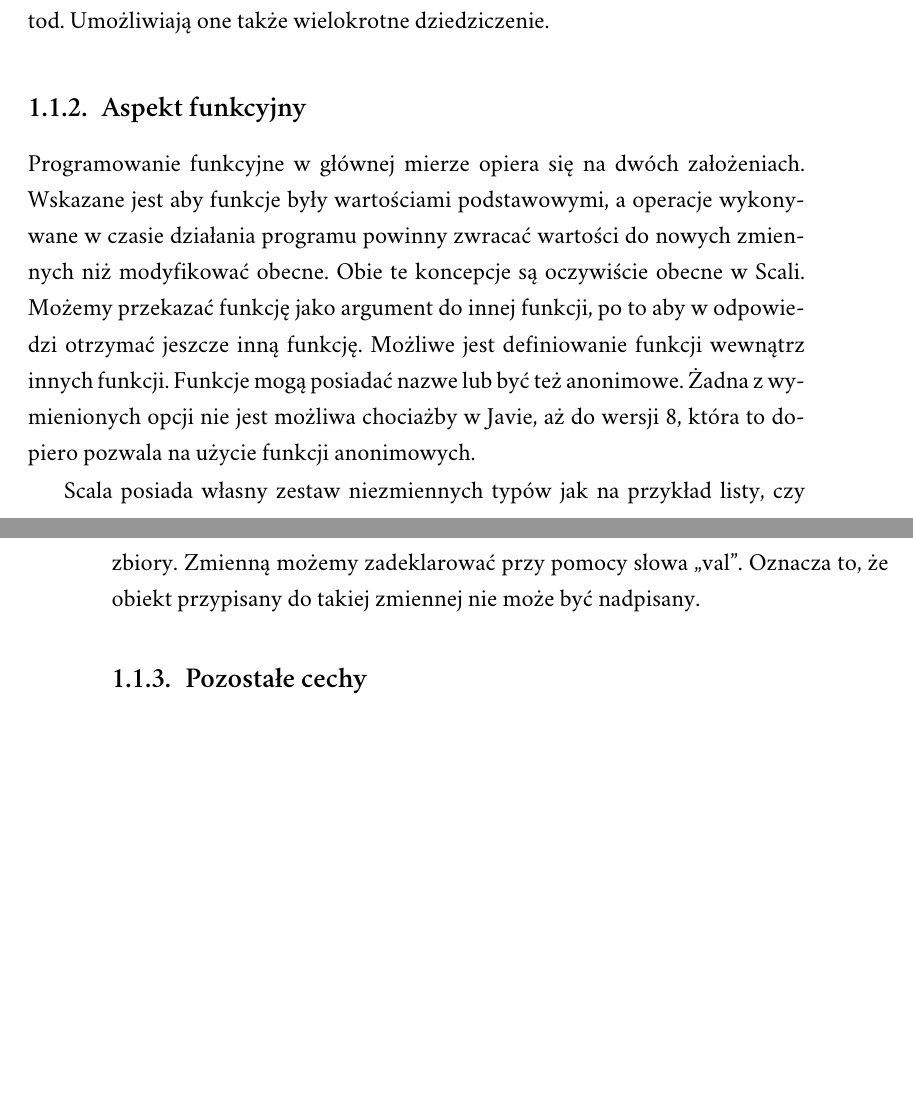
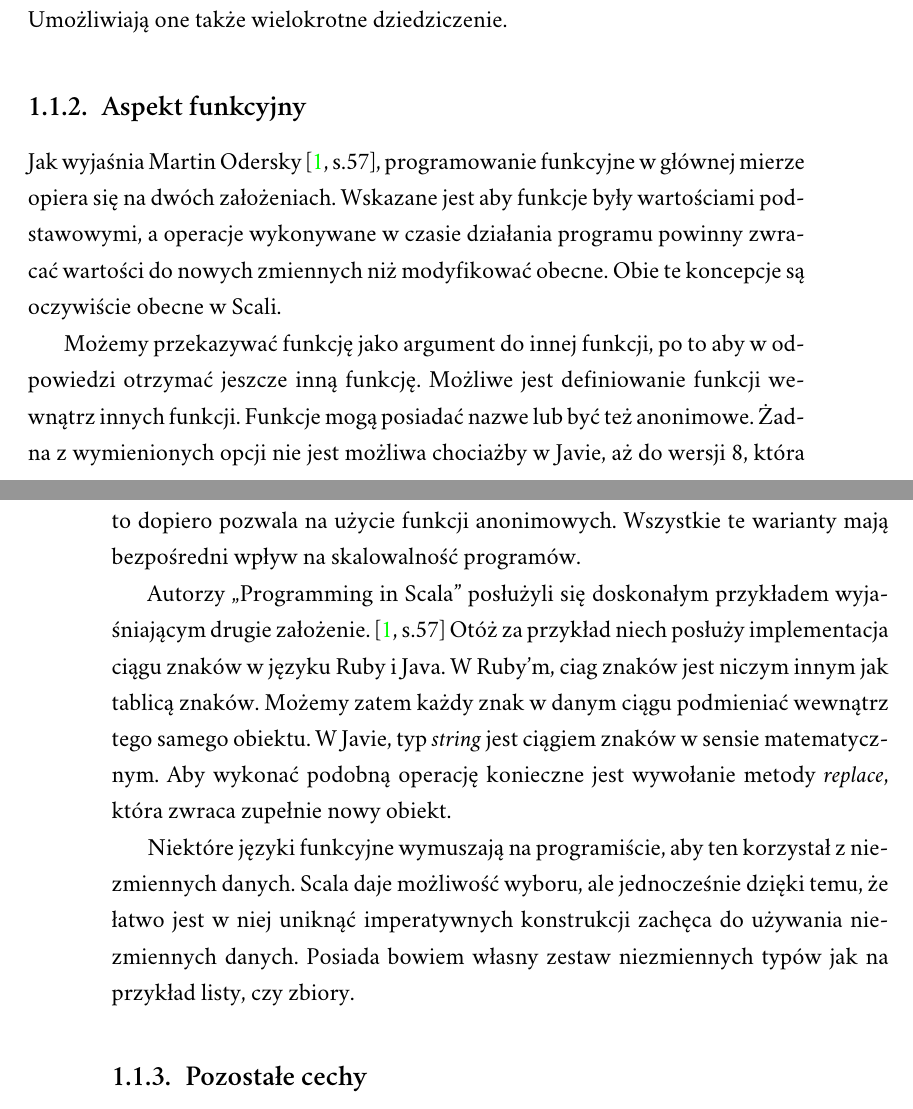
Before and after one commit to dsawa/master-thesis, a LaTeX document (magisterka.tex): two parts of pages 9 and 10 of 22 before the commit and two parts of pages 9 and 10 of 23 after it, joined at a grey line, cut so that both start at the same text, the shorter picture padded with empty space. Compiled offline with XeLaTeX; a missing font is replaced by an installed copy or a similar font.

Commit message:
Troche bardziej opisany aspekt funkcyjny ze wskazaniem na ksiazke

```diff
--- a/magisterka.tex
+++ b/magisterka.tex
@@ -86,13 +86,19 @@ Przeciwieństwem jest programowanie obiektowe, które jest dobrym wyborem kiedy
 
 \subsection{Aspekt obiektowy}
 
-Scala jest całkowicie zorientowana obiektowo. Inaczej niż w wielu językach obiektowych, nie posiadamy tutaj wartości, które nie są obiektami jak np. typy prymitywne w Javie. Każda wartość jest obiektem, a każda operacja jest wywołaniem metody. Ponadto zezwala ona na zdefiniowanie metod o nazwie przypominającej operator. Przykładem może być metoda ,,:::'' konkatenująca listy, czy metoda ! w klasie \textit{Actor}. Tworzenie nowych obiektów w Scali jest również bardzo elastyczne. Komponent zwany cechą (ang. \emph{trait}) jest czymś, czym dla Javy są interfejsy. Jednak w porównaniu do interfejsów, cechy mogą zawierać implementacje pól oraz metod. Umożliwiają one także wielokrotne dziedziczenie. % przykład
+Scala jest całkowicie zorientowana obiektowo. Inaczej niż w wielu językach obiektowych, nie posiadamy tutaj wartości, które nie są obiektami jak np. typy prymitywne w Javie. Każda wartość jest obiektem, a każda operacja jest wywołaniem metody.
+
+Ponadto zezwala ona na zdefiniowanie metod o nazwie przypominającej operator. Przykładem może być metoda ,,:::'' konkatenująca listy, czy metoda ! w klasie \textit{Actor}. Tworzenie nowych obiektów w Scali jest również bardzo elastyczne. Komponent zwany cechą (ang. \emph{trait}) jest czymś, czym dla Javy są interfejsy. Jednak w porównaniu do interfejsów, cechy mogą zawierać implementacje pól oraz metod. Umożliwiają one także wielokrotne dziedziczenie. % przykład
 
 \subsection{Aspekt funkcyjny}
 
-Programowanie funkcyjne w głównej mierze opiera się na dwóch założeniach. Wskazane jest aby funkcje były wartościami podstawowymi, a operacje wykonywane w czasie działania programu powinny zwracać wartości do nowych zmiennych niż modyfikować obecne. Obie te koncepcje są oczywiście obecne w Scali. Możemy przekazać funkcję jako argument do innej funkcji, po to aby w odpowiedzi otrzymać jeszcze inną funkcję. Możliwe jest definiowanie funkcji wewnątrz innych funkcji. Funkcje mogą posiadać nazwe lub być też anonimowe. Żadna z wymienionych opcji nie jest możliwa chociażby w Javie, aż do wersji 8, która to dopiero pozwala na użycie funkcji anonimowych.
+Jak wyjaśnia Martin Odersky \cite[s.57]{Odersky:2010:PIS}, programowanie funkcyjne w głównej mierze opiera się na dwóch założeniach. Wskazane jest aby funkcje były wartościami podstawowymi, a operacje wykonywane w czasie działania programu powinny zwracać wartości do nowych zmiennych niż modyfikować obecne. Obie te koncepcje są oczywiście obecne w Scali.
 
-Scala posiada własny zestaw niezmiennych typów jak na przykład listy, czy zbiory. Zmienną możemy zadeklarować przy pomocy słowa ,,val''. Oznacza to, że obiekt przypisany do takiej zmiennej nie może być nadpisany.
+Możemy przekazywać funkcję jako argument do innej funkcji, po to aby w odpowiedzi otrzymać jeszcze inną funkcję. Możliwe jest definiowanie funkcji wewnątrz innych funkcji. Funkcje mogą posiadać nazwe lub być też anonimowe. Żadna z wymienionych opcji nie jest możliwa chociażby w Javie, aż do wersji 8, która to dopiero pozwala na użycie funkcji anonimowych. Wszystkie te warianty mają bezpośredni wpływ na skalowalność programów.
+
+Autorzy ,,Programming in Scala'' posłużyli się doskonałym przykładem wyjaśniającym drugie założenie. \cite[s.57]{Odersky:2010:PIS} Otóż za przykład niech posłuży implementacja ciągu znaków w języku Ruby i Java. W Ruby'm, ciag znaków jest niczym innym jak tablicą znaków. Możemy zatem każdy znak w danym ciągu podmieniać wewnątrz tego samego obiektu. W Javie, typ \emph{string} jest ciągiem znaków w sensie matematycznym. Aby wykonać podobną operację konieczne jest wywołanie metody \emph{replace}, która zwraca zupełnie nowy obiekt.
+
+Niektóre języki funkcyjne wymuszają na programiście, aby ten korzystał z niezmiennych danych. Scala daje możliwość wyboru, ale jednocześnie dzięki temu, że łatwo jest w niej uniknąć imperatywnych konstrukcji zachęca do używania niezmiennych danych. Posiada bowiem własny zestaw niezmiennych typów jak na przykład listy, czy zbiory.
 
 \subsection{Pozostałe cechy}
 
```
